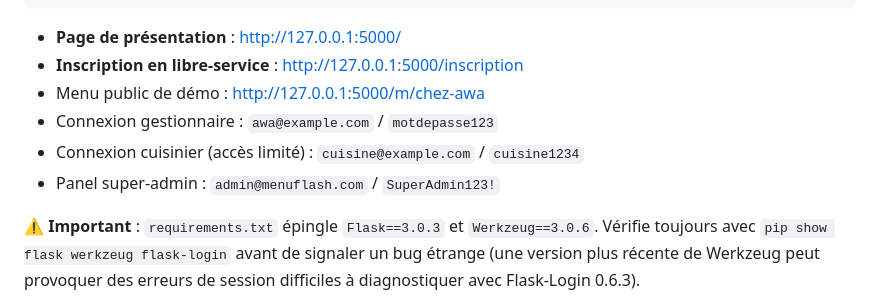
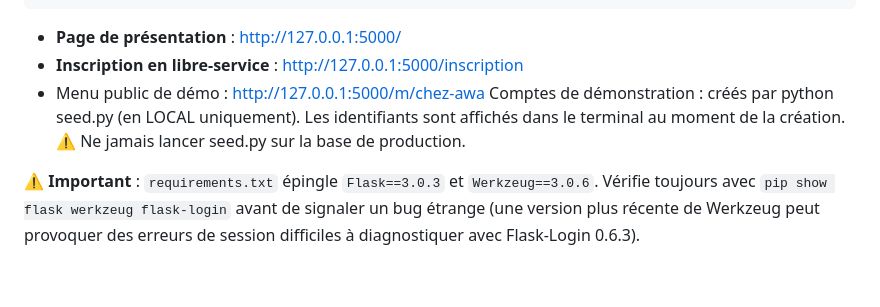
Before and after one commit to keitamoh7151/MenuFlash, a Markdown page: README.md, the part around the change. Drawn GitHub-style; blank space fills up the shorter version.

Commit message:
README : retrait des mots de passe de demonstration

```diff
--- a/README.md
+++ b/README.md
@@ -19,9 +19,7 @@ python app.py
 - **Page de présentation** : http://127.0.0.1:5000/
 - **Inscription en libre-service** : http://127.0.0.1:5000/inscription
 - Menu public de démo : http://127.0.0.1:5000/m/chez-awa
-- Connexion gestionnaire : `awa@example.com` / `motdepasse123`
-- Connexion cuisinier (accès limité) : `cuisine@example.com` / `cuisine1234`
-- Panel super-admin : `admin@menuflash.com` / `SuperAdmin123!`
+Comptes de démonstration : créés par python seed.py (en LOCAL uniquement). Les identifiants sont affichés dans le terminal au moment de la création. ⚠️ Ne jamais lancer seed.py sur la base de production.
 
 ⚠️ **Important** : `requirements.txt` épingle `Flask==3.0.3` et
 `Werkzeug==3.0.6`. Vérifie toujours avec
```
